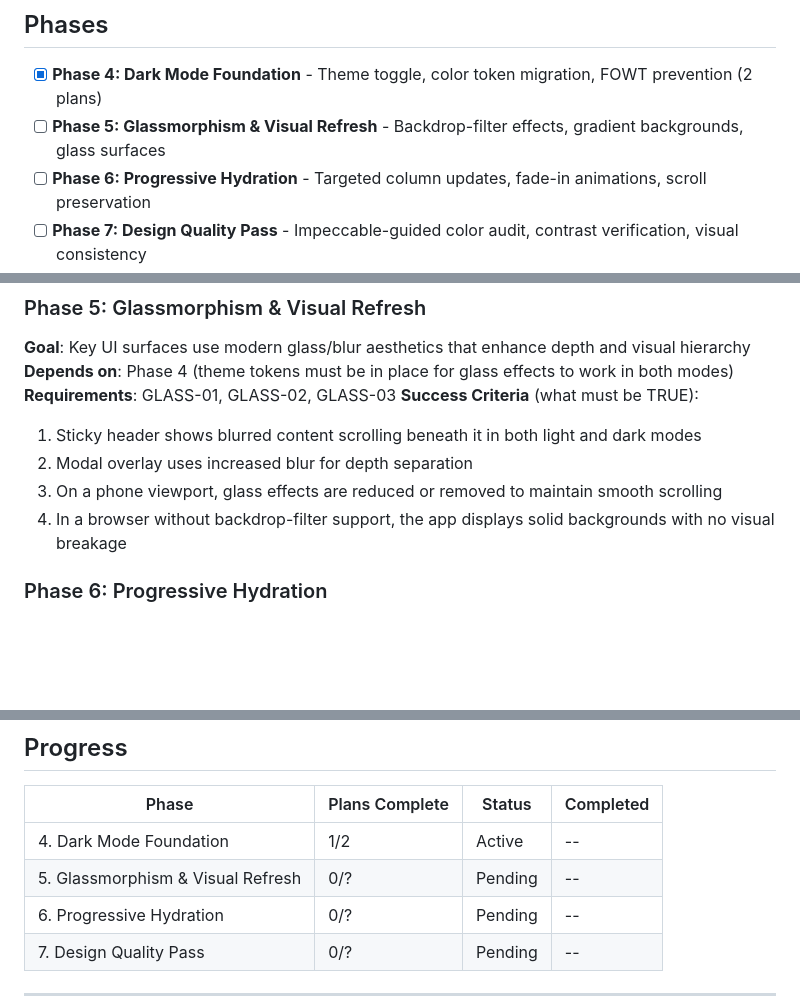
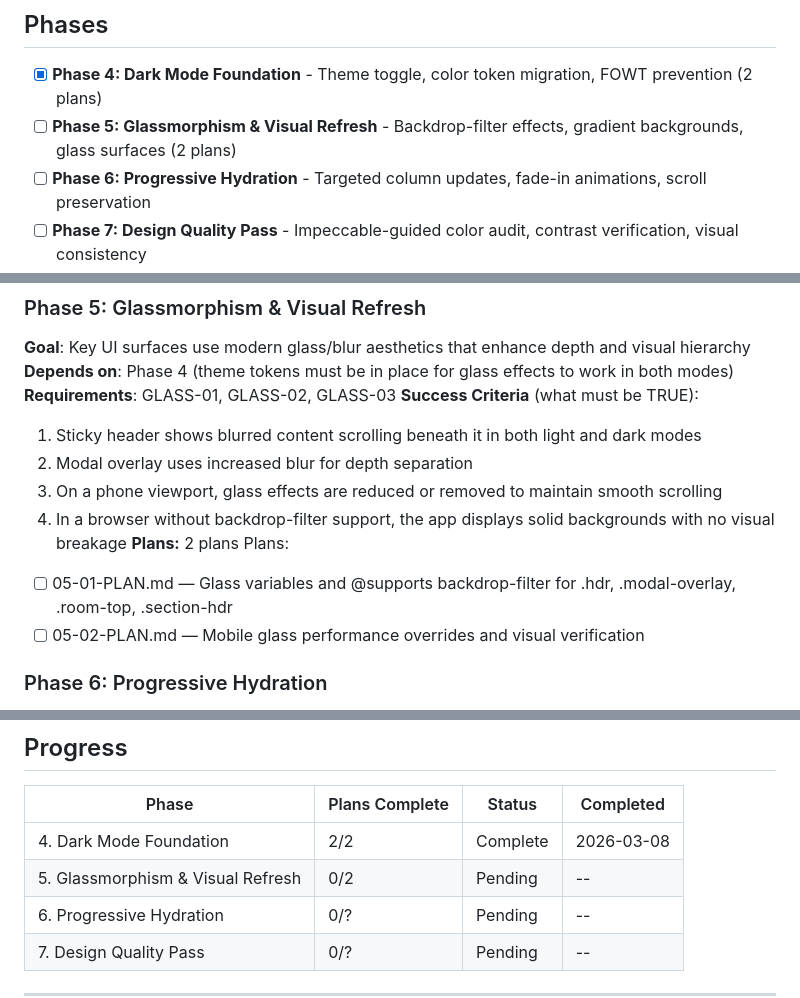
Before and after one commit to b-yelverton/draft-commander, a Markdown page: .planning/ROADMAP.md, 3 parts joined by grey strips. Drawn GitHub-style; blank space fills up the shorter version.

Commit message:
docs(05): create phase plan for glassmorphism & visual refresh
Co-Authored-By: Claude Opus 4.6 <noreply@anthropic.com>

```diff
--- a/.planning/ROADMAP.md
+++ b/.planning/ROADMAP.md
@@ -13,7 +13,7 @@
 ## Phases
 
 - [x] **Phase 4: Dark Mode Foundation** - Theme toggle, color token migration, FOWT prevention (2 plans)
-- [ ] **Phase 5: Glassmorphism & Visual Refresh** - Backdrop-filter effects, gradient backgrounds, glass surfaces
+- [ ] **Phase 5: Glassmorphism & Visual Refresh** - Backdrop-filter effects, gradient backgrounds, glass surfaces (2 plans)
 - [ ] **Phase 6: Progressive Hydration** - Targeted column updates, fade-in animations, scroll preservation
 - [ ] **Phase 7: Design Quality Pass** - Impeccable-guided color audit, contrast verification, visual consistency
 
@@ -42,6 +42,10 @@ Plans:
   2. Modal overlay uses increased blur for depth separation
   3. On a phone viewport, glass effects are reduced or removed to maintain smooth scrolling
   4. In a browser without backdrop-filter support, the app displays solid backgrounds with no visual breakage
+**Plans:** 2 plans
+Plans:
+- [ ] 05-01-PLAN.md — Glass variables and @supports backdrop-filter for .hdr, .modal-overlay, .room-top, .section-hdr
+- [ ] 05-02-PLAN.md — Mobile glass performance overrides and visual verification
 
 ### Phase 6: Progressive Hydration
 **Goal**: Background source loading produces smooth visual transitions instead of value snapping, with scroll position preserved
@@ -65,8 +69,8 @@ Plans:
 
 | Phase | Plans Complete | Status | Completed |
 |-------|---------------|--------|-----------|
-| 4. Dark Mode Foundation | 1/2 | Active | -- |
-| 5. Glassmorphism & Visual Refresh | 0/? | Pending | -- |
+| 4. Dark Mode Foundation | 2/2 | Complete | 2026-03-08 |
+| 5. Glassmorphism & Visual Refresh | 0/2 | Pending | -- |
 | 6. Progressive Hydration | 0/? | Pending | -- |
 | 7. Design Quality Pass | 0/? | Pending | -- |
 
```
Also changed, not shown: 2 other files.
